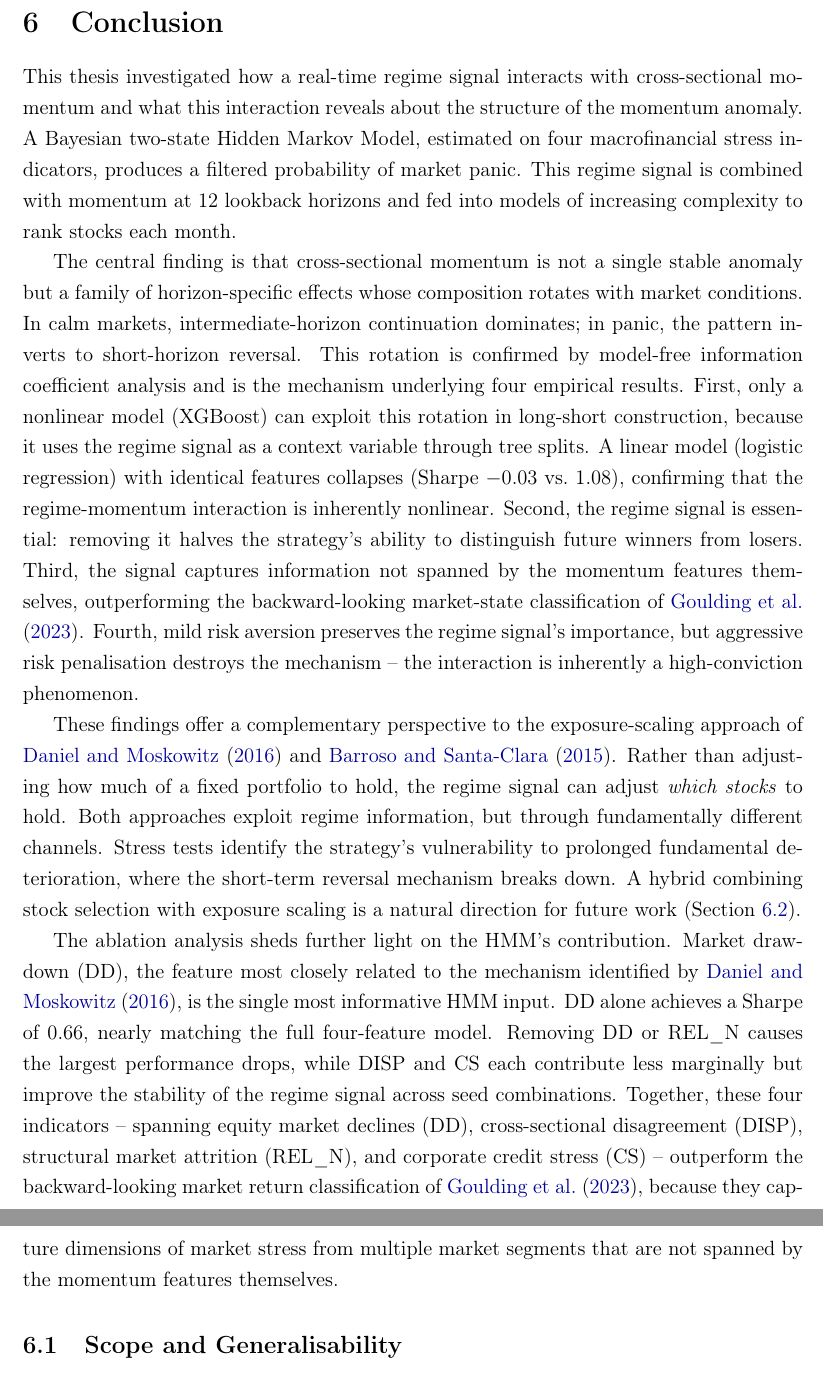
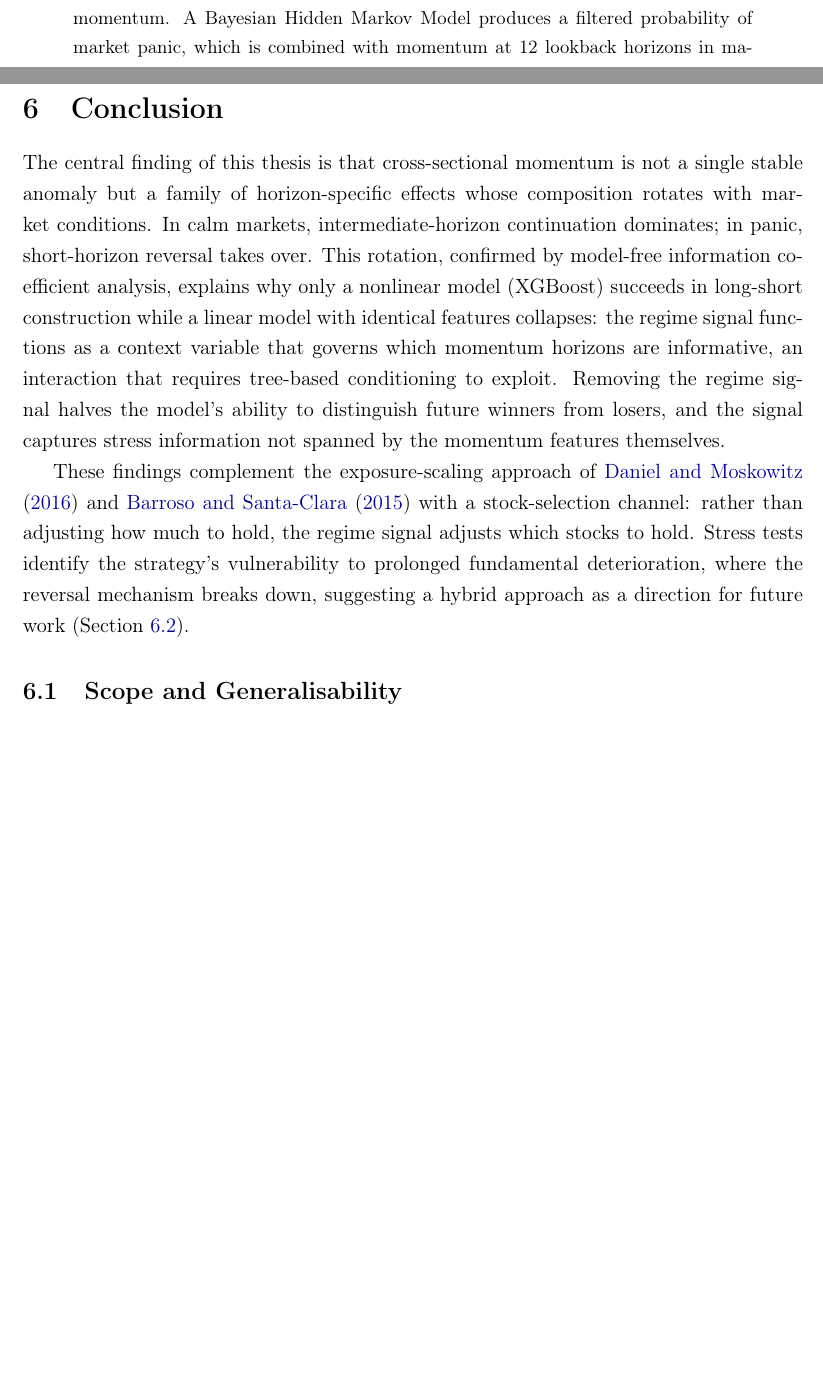
Before and after one commit to giladgang/momentum_regime, a LaTeX paper (main.tex, which reads latex/conclusion.tex): two parts of pages 44 and 45 of 66 before the commit and two parts of pages 1 and 44 of 66 after it, joined at a grey line, cut at the place of the change, the shorter picture padded with empty space. Compiled offline with pdfLaTeX.

Commit message:
Tighten abstract (~110 words) and conclusion (2 paragraphs) to journal standard
Co-Authored-By: Claude Opus 4.6 (1M context) <noreply@anthropic.com>

```diff
--- a/latex/conclusion.tex
+++ b/latex/conclusion.tex
@@ -1,13 +1,9 @@
 \newpage
 \section{Conclusion}\label{sec:conclusion}
 
-This thesis investigated how a real-time regime signal interacts with cross-sectional momentum and what this interaction reveals about the structure of the momentum anomaly. A Bayesian two-state Hidden Markov Model, estimated on four macrofinancial stress indicators, produces a filtered probability of market panic. This regime signal is combined with momentum at 12 lookback horizons and fed into models of increasing complexity to rank stocks each month.
+The central finding of this thesis is that cross-sectional momentum is not a single stable anomaly but a family of horizon-specific effects whose composition rotates with market conditions. In calm markets, intermediate-horizon continuation dominates; in panic, short-horizon reversal takes over. This rotation, confirmed by model-free information coefficient analysis, explains why only a nonlinear model (XGBoost) succeeds in long-short construction while a linear model with identical features collapses: the regime signal functions as a context variable that governs which momentum horizons are informative, an interaction that requires tree-based conditioning to exploit. Removing the regime signal halves the model's ability to distinguish future winners from losers, and the signal captures stress information not spanned by the momentum features themselves.
 
-The central finding is that cross-sectional momentum is not a single stable anomaly but a family of horizon-specific effects whose composition rotates with market conditions. In calm markets, intermediate-horizon continuation dominates; in panic, the pattern inverts to short-horizon reversal. This rotation is confirmed by model-free information coefficient analysis and is the mechanism underlying four empirical results. First, only a nonlinear model (XGBoost) can exploit this rotation in long-short construction, because it uses the regime signal as a context variable through tree splits. A linear model (logistic regression) with identical features collapses (Sharpe $-$0.03 vs.\ 1.08), confirming that the regime-momentum interaction is inherently nonlinear. Second, the regime signal is essential: removing it halves the strategy's ability to distinguish future winners from losers. Third, the signal captures information not spanned by the momentum features themselves, outperforming the backward-looking market-state classification of \citet{GHM2023}. Fourth, mild risk aversion preserves the regime signal's importance, but aggressive risk penalisation destroys the mechanism -- the interaction is inherently a high-conviction phenomenon.
-
-These findings offer a complementary perspective to the exposure-scaling approach of \citet{DanielMoskowitz2016} and \citet{BarrosoSantaClara2015}. Rather than adjusting how much of a fixed portfolio to hold, the regime signal can adjust \emph{which stocks} to hold. Both approaches exploit regime information, but through fundamentally different channels. Stress tests identify the strategy's vulnerability to prolonged fundamental deterioration, where the short-term reversal mechanism breaks down. A hybrid combining stock selection with exposure scaling is a natural direction for future work (Section~\ref{sec:future_work}).
-
-The ablation analysis sheds further light on the HMM's contribution. Market drawdown (DD), the feature most closely related to the mechanism identified by \citet{DanielMoskowitz2016}, is the single most informative HMM input. DD alone achieves a Sharpe of 0.66, nearly matching the full four-feature model. Removing DD or REL\_N causes the largest performance drops, while DISP and CS each contribute less marginally but improve the stability of the regime signal across seed combinations. Together, these four indicators -- spanning equity market declines (DD), cross-sectional disagreement (DISP), structural market attrition (REL\_N), and corporate credit stress (CS) -- outperform the backward-looking market return classification of \citet{GHM2023}, because they capture dimensions of market stress from multiple market segments that are not spanned by the momentum features themselves.
+These findings complement the exposure-scaling approach of \citet{DanielMoskowitz2016} and \citet{BarrosoSantaClara2015} with a stock-selection channel: rather than adjusting how much to hold, the regime signal adjusts which stocks to hold. Stress tests identify the strategy's vulnerability to prolonged fundamental deterioration, where the reversal mechanism breaks down, suggesting a hybrid approach as a direction for future work (Section~\ref{sec:future_work}).
 
 \subsection{Scope and Generalisability}\label{sec:generalisability}
 
--- a/main.tex
+++ b/main.tex
@@ -40,7 +40,7 @@
 \maketitle
 
 \begin{abstract}
-Cross-sectional momentum is commonly treated as a single anomaly, yet its behaviour varies substantially across market conditions. This thesis investigates how a real-time regime signal interacts with the cross-sectional momentum anomaly and what this interaction reveals about momentum's underlying structure. A two-stage framework combines a Bayesian Hidden Markov Model, estimated via Gibbs sampling on four macrofinancial stress indicators (drawdown, return dispersion, relative market participation, and credit spread), with machine learning stock selection models. Three methods of increasing complexity -- a deterministic formula, logistic regression, and XGBoost -- combine this regime signal with momentum at 12 lookback horizons to rank stocks into long-short portfolios each month. Out-of-sample evaluation on 2011--2025 U.S. equities (167 months) reveals that only the nonlinear model (XGBoost) produces economically meaningful long-short returns, while the linear model collapses despite having identical input features. Model-free information coefficient analysis confirms the mechanism: momentum is not a single stable signal but a family of horizon-specific effects whose composition rotates with market conditions. In calm markets, intermediate-horizon continuation dominates; in panic, short-horizon reversal takes over. The regime signal functions as a \emph{context variable} -- it does not predict returns directly but governs which momentum horizons are informative in a given state. This nonlinear interaction is captured by XGBoost's tree splits but is invisible to a linear model. The findings offer a complementary perspective to the exposure-scaling approach of Daniel and Moskowitz (2016): rather than adjusting how much of a fixed portfolio to hold, the regime signal can be used to adjust which stocks to hold. Stress tests identify the strategy's vulnerability to prolonged fundamental deterioration, where the short-term reversal mechanism breaks down.
+This thesis investigates how a real-time regime signal interacts with cross-sectional momentum. A Bayesian Hidden Markov Model produces a filtered probability of market panic, which is combined with momentum at 12 lookback horizons in machine learning models to rank stocks. Out-of-sample on 2011--2025 U.S. equities, only a nonlinear model (XGBoost) produces meaningful long-short returns; a linear model with identical features collapses. Model-free evidence confirms the mechanism: momentum is not a single anomaly but a family of horizon-specific effects that rotates with market conditions -- continuation in calm, reversal in panic. The regime signal functions as a context variable governing this rotation, complementing the exposure-scaling approach of Daniel and Moskowitz (2016) with a stock-selection channel.
 \end{abstract}
 
 \newpage
```
